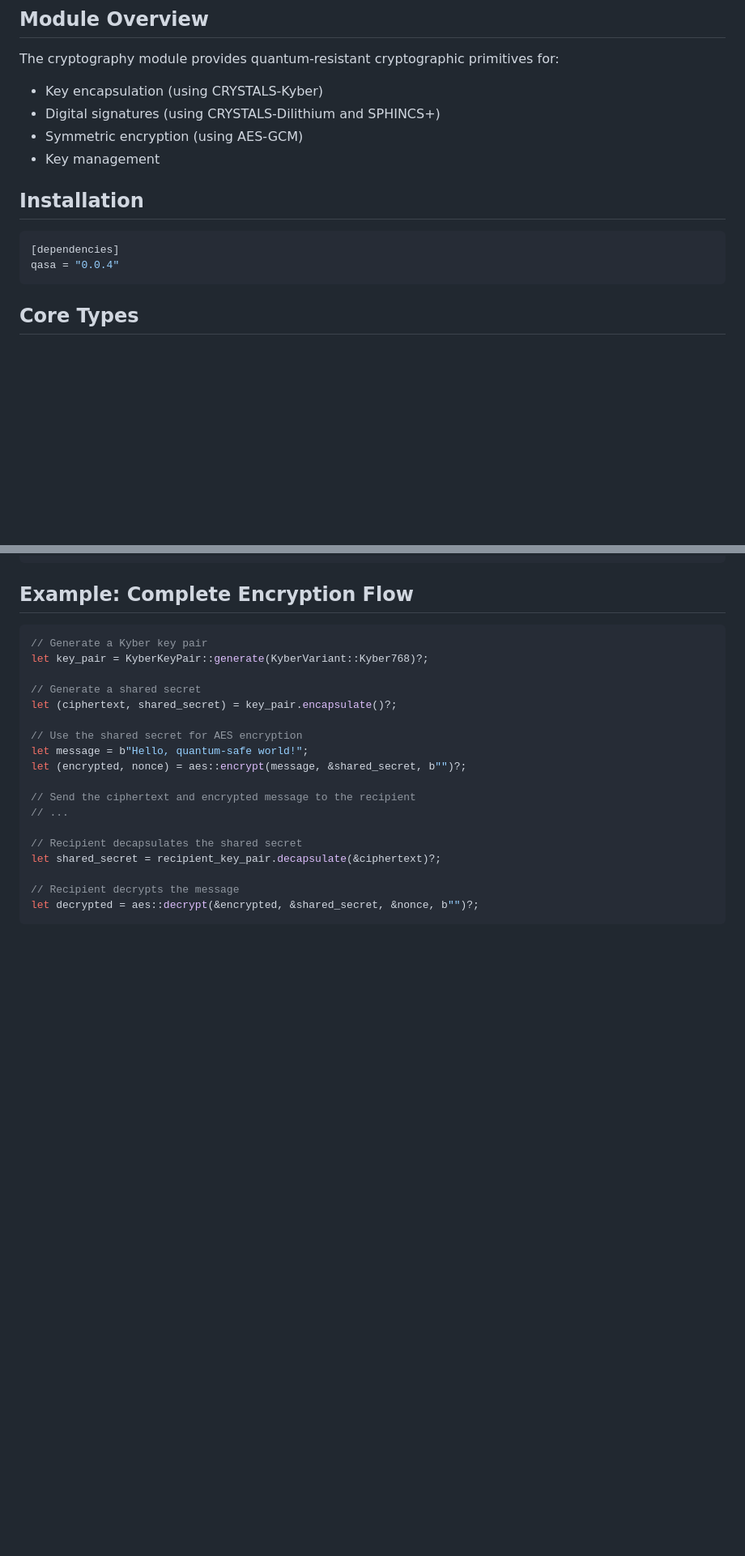
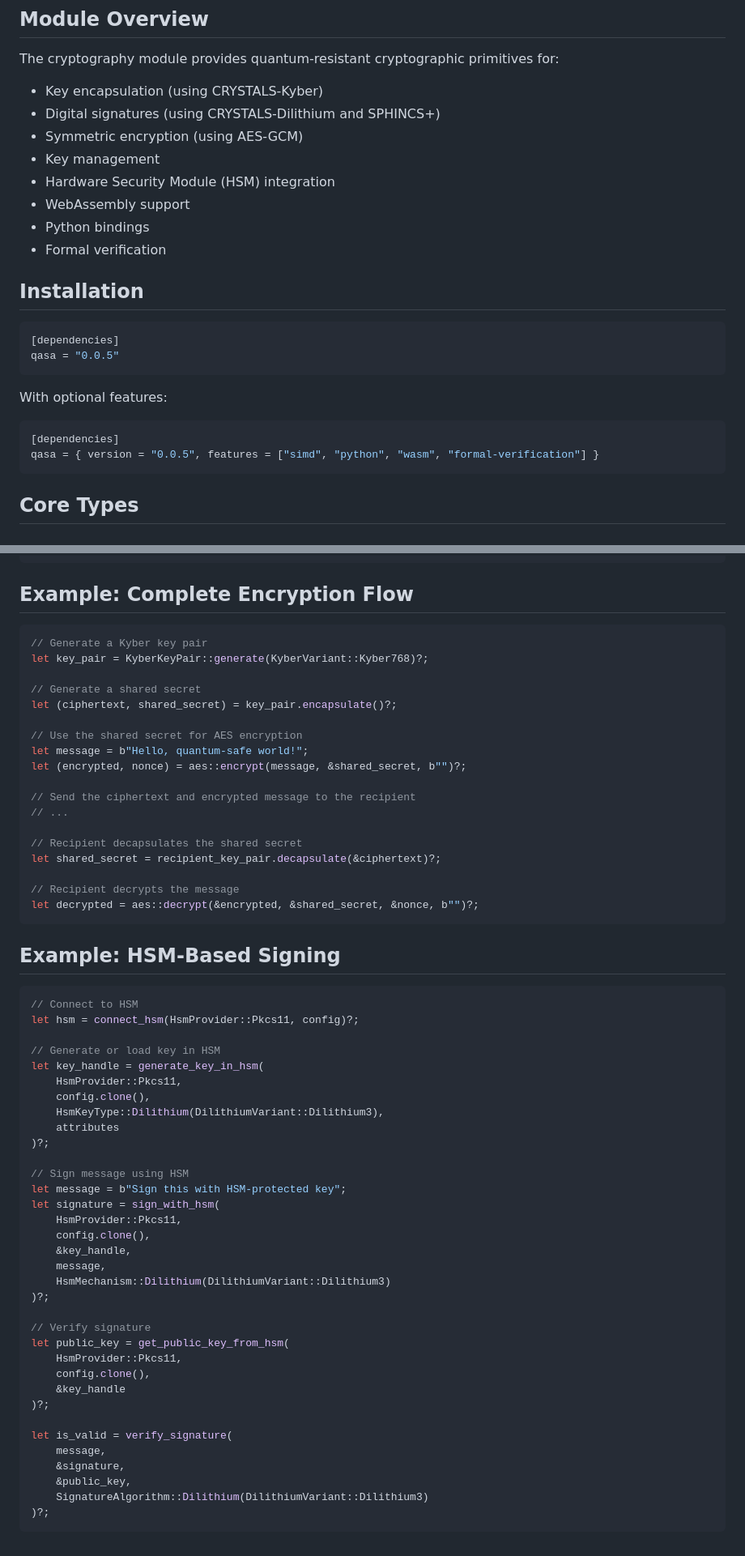
Before and after one commit to Djwarf/Qasa, a Markdown page: docs/api/crypto_api.md, 2 parts joined by grey strips. Shown at 81% size. GitHub-like rendering; blank space fills up the shorter version.

````diff
--- a/docs/api/crypto_api.md
+++ b/docs/api/crypto_api.md
@@ -10,12 +10,23 @@ The cryptography module provides quantum-resistant cryptographic primitives for:
 - Digital signatures (using CRYSTALS-Dilithium and SPHINCS+)
 - Symmetric encryption (using AES-GCM)
 - Key management
+- Hardware Security Module (HSM) integration
+- WebAssembly support
+- Python bindings
+- Formal verification
 
 ## Installation
 
 ```toml
 [dependencies]
-qasa = "0.0.4"
+qasa = "0.0.5"
+```
+
+With optional features:
+
+```toml
+[dependencies]
+qasa = { version = "0.0.5", features = ["simd", "python", "wasm", "formal-verification"] }
 ```
 
 ## Core Types
@@ -281,3 +487,42 @@ let shared_secret = recipient_key_pair.decapsulate(&ciphertext)?;
 // Recipient decrypts the message
 let decrypted = aes::decrypt(&encrypted, &shared_secret, &nonce, b"")?;
 ```
+
+## Example: HSM-Based Signing
+
+```rust
+// Connect to HSM
+let hsm = connect_hsm(HsmProvider::Pkcs11, config)?;
+
+// Generate or load key in HSM
+let key_handle = generate_key_in_hsm(
+    HsmProvider::Pkcs11,
+    config.clone(),
+    HsmKeyType::Dilithium(DilithiumVariant::Dilithium3),
+    attributes
+)?;
+
+// Sign message using HSM
+let message = b"Sign this with HSM-protected key";
+let signature = sign_with_hsm(
+    HsmProvider::Pkcs11,
+    config.clone(),
+    &key_handle,
+    message,
+    HsmMechanism::Dilithium(DilithiumVariant::Dilithium3)
+)?;
+
+// Verify signature
+let public_key = get_public_key_from_hsm(
+    HsmProvider::Pkcs11,
+    config.clone(),
+    &key_handle
+)?;
+
+let is_valid = verify_signature(
+    message,
+    &signature,
+    &public_key,
+    SignatureAlgorithm::Dilithium(DilithiumVariant::Dilithium3)
+)?;
+```
````
Also changed, not shown: other parts of docs/api/crypto_api.md (+195 -0 lines).
